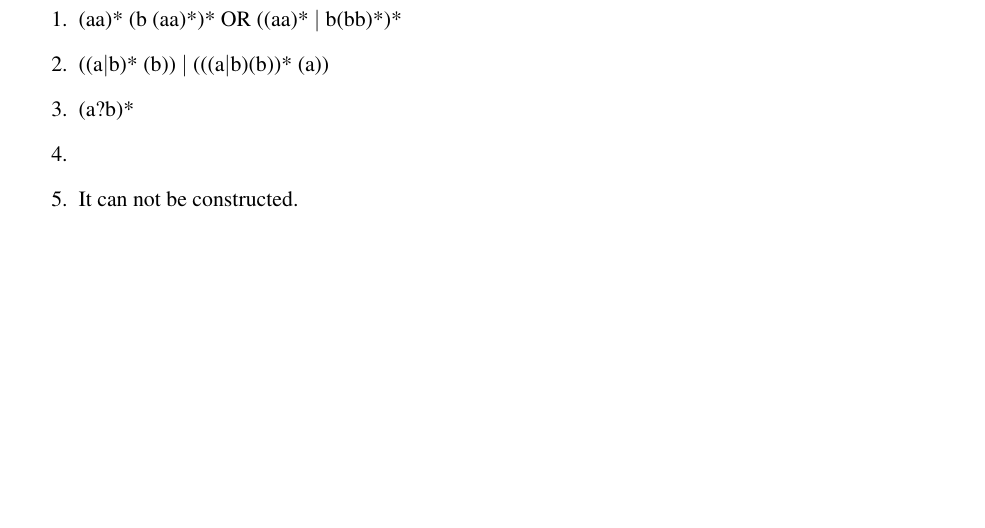
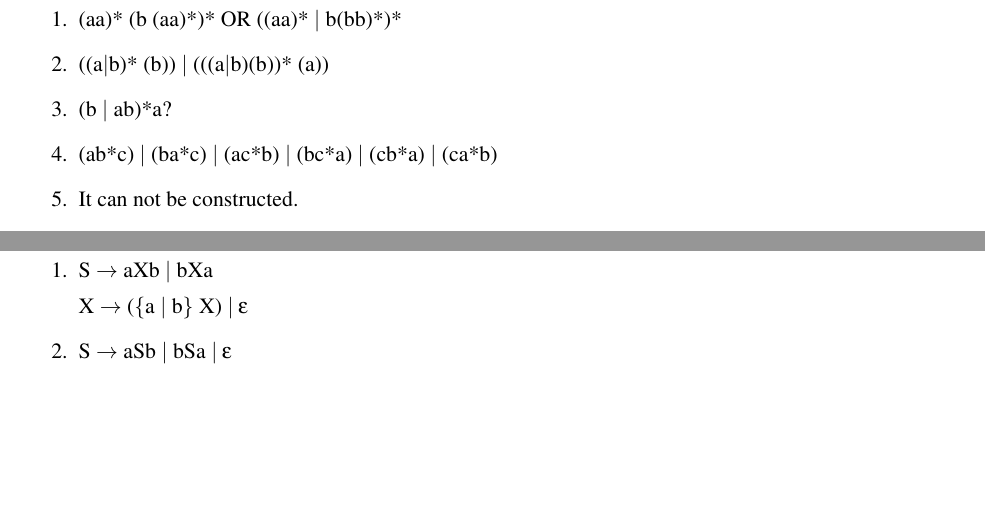
Before and after one commit to harshitjain17/Programming-Language-Concepts-CMPSC-461, a LaTeX problem sheet (assignment_1/assignment_1.tex): part of page 2 of 7 before the commit and two parts of pages 2 and 4 of 7 after it, the two joined at a grey line, cut so that both start at the same text, the shorter picture padded with empty space. Compiled offline with pdfLaTeX.

Commit message:
quesiton 3 progress

```diff
--- a/assignment_1/assignment_1.tex
+++ b/assignment_1/assignment_1.tex
@@ -43,8 +43,8 @@
 \begin{enumerate}
     \item (aa)* (b (aa)*)* OR ((aa)* $\mid$ b(bb)*)*
     \item ((a$\mid$b)* (b)) $\mid$ (((a$\mid$b)(b))* (a))
-    \item (a?b)*
-    \item
+    \item (b $\mid$ ab)*a?
+    \item (ab*c) $\mid$ (ba*c) $\mid$ (ac*b) $\mid$ (bc*a) $\mid$ (cb*a) $\mid$ (ca*b)
     \item It can not be constructed.
     \item \text{[a-z, A-Z, 0-9]}\{13,18\} @ \text{[a-z, A-Z]} \{4\} (.edu)
     \item
@@ -67,8 +67,14 @@
 
 % PROBLEM 3
 \newproblem
+\begin{enumerate}
+    \item S $\rightarrow$ aXb $\mid$ bXa
 
+    X $\rightarrow$ (\{a $\mid$ b\} X) $\mid \epsilon$
 
+    \item S $\rightarrow$ aSb $\mid$ bSa $\mid \epsilon$
+
+\end{enumerate}
 
 
 
```
Also changed, not shown: assignment_1/assignment_1.pdf.
